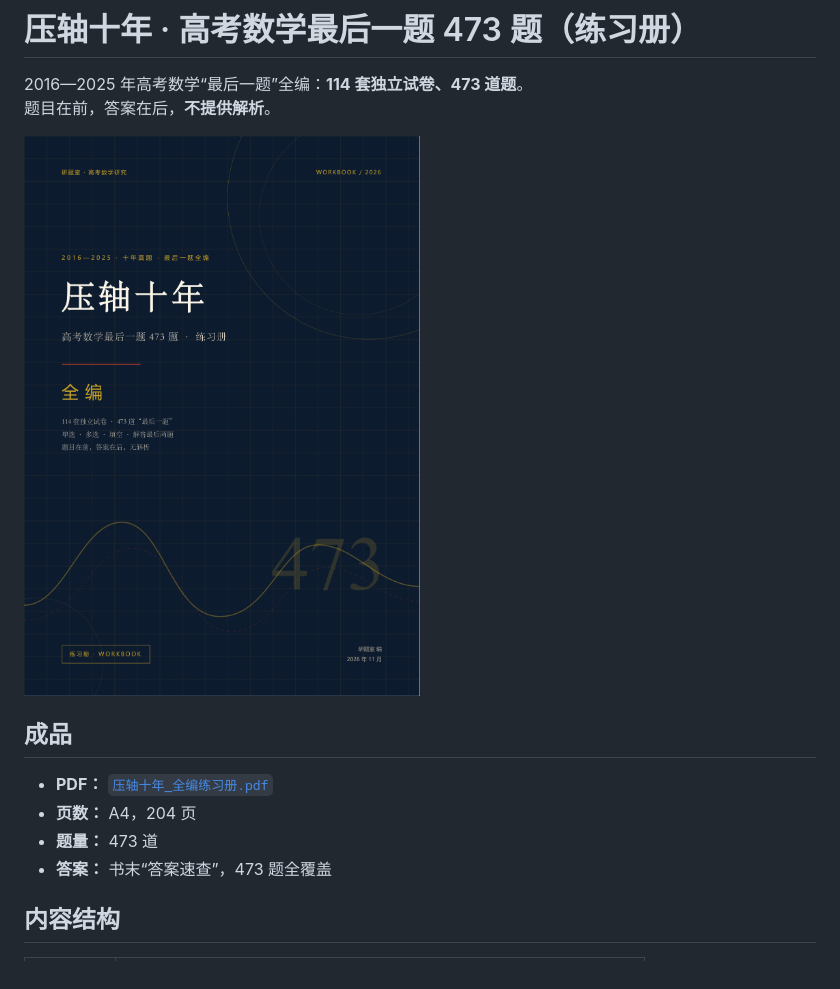
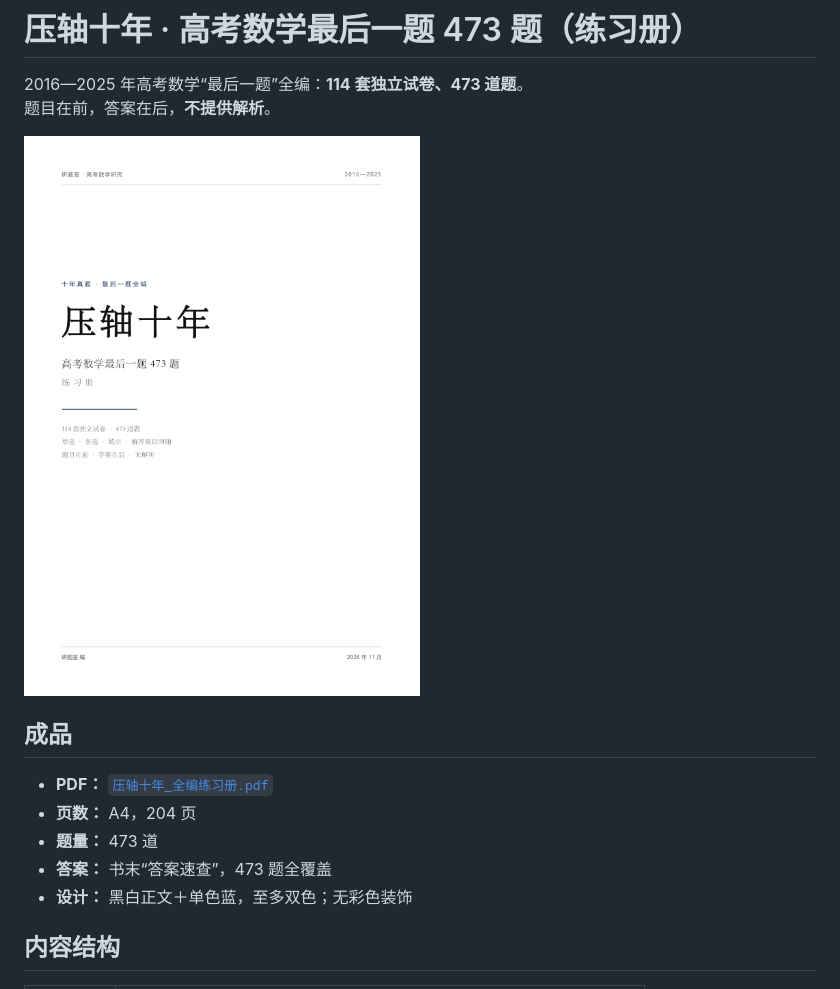
Before and after one commit to JackPeng-Coder/math-final-problem, a Markdown page: README.md, the part around the change. Rendered like a GitHub page; pictures changed too: preview/cover.png.

Commit message:
Simplify workbook to a two-color design

```diff
--- a/README.md
+++ b/README.md
@@ -11,6 +11,7 @@
 - **页数：** A4，204 页
 - **题量：** 473 道
 - **答案：** 书末“答案速查”，473 题全覆盖
+- **设计：** 黑白正文＋单色蓝，至多双色；无彩色装饰
 
 ## 内容结构
 
```
Also changed, not shown: preview/answers.png, preview/questions.png, preview/solutions.png, preview/year2016.png, 1 other file.
